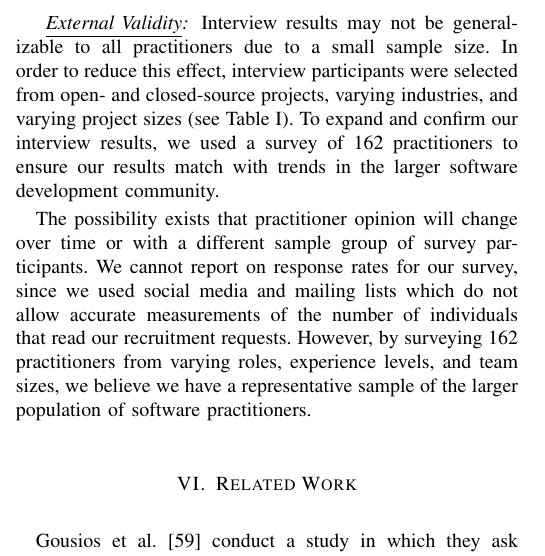
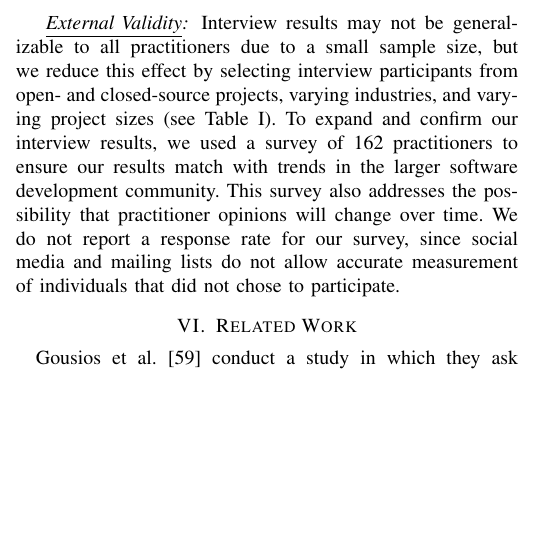
Before and after one commit to EPICLab/ICSME17-MergeConflicts, a LaTeX paper (main.tex, which reads Threats.tex): part of one column of page 10 of 12, cut so that both start at the same text, the shorter picture padded with empty space. Compiled offline with pdfLaTeX; a missing font is replaced by an installed copy or a similar font; a LaTeX package or settings file that is missing is left out.

Commit message:
cleaning up External Validity threats to reduce page size

```diff
--- a/Threats.tex
+++ b/Threats.tex
@@ -13,14 +13,10 @@ We lessen this effect by examining the answers in comparison to each other, as o
 Because we use this method to highlight stronger answers by degree, this also means that we may have missed subtle trends across our data that may have been visible otherwise.
 
 \Subsubsection{External Validity}
-Interview results may not be generalizable to all practitioners due to a small sample size.
-In order to reduce this effect, interview participants were selected from open- and closed-source projects, varying industries, and varying project sizes (see Table \ref{interview_demographics}).
+Interview results may not be generalizable to all practitioners due to a small sample size, but we reduce this effect by selecting interview participants from open- and closed-source projects, varying industries, and varying project sizes (see Table \ref{interview_demographics}).
 To expand and confirm our interview results, we used a survey of 162 practitioners to ensure our results match with trends in the larger software development community.
-
-%\Subsubsection{Reliability}
-The possibility exists that practitioner opinion will change over time or with a different sample group of survey participants.
-We cannot report on response rates for our survey, since we used social media and mailing lists which do not allow accurate measurements of the number of individuals that read our recruitment requests.
-However, by surveying 162 practitioners from varying roles, experience levels, and team sizes, we believe we have a representative sample of the larger population of software practitioners.
+This survey also addresses the possibility that practitioner opinions will change over time.
+We do not report a response rate for our survey, since social media and mailing lists do not allow accurate measurement of individuals that did not chose to participate.
 
 
 %Therefore we cannot report a survey response rate.
```
